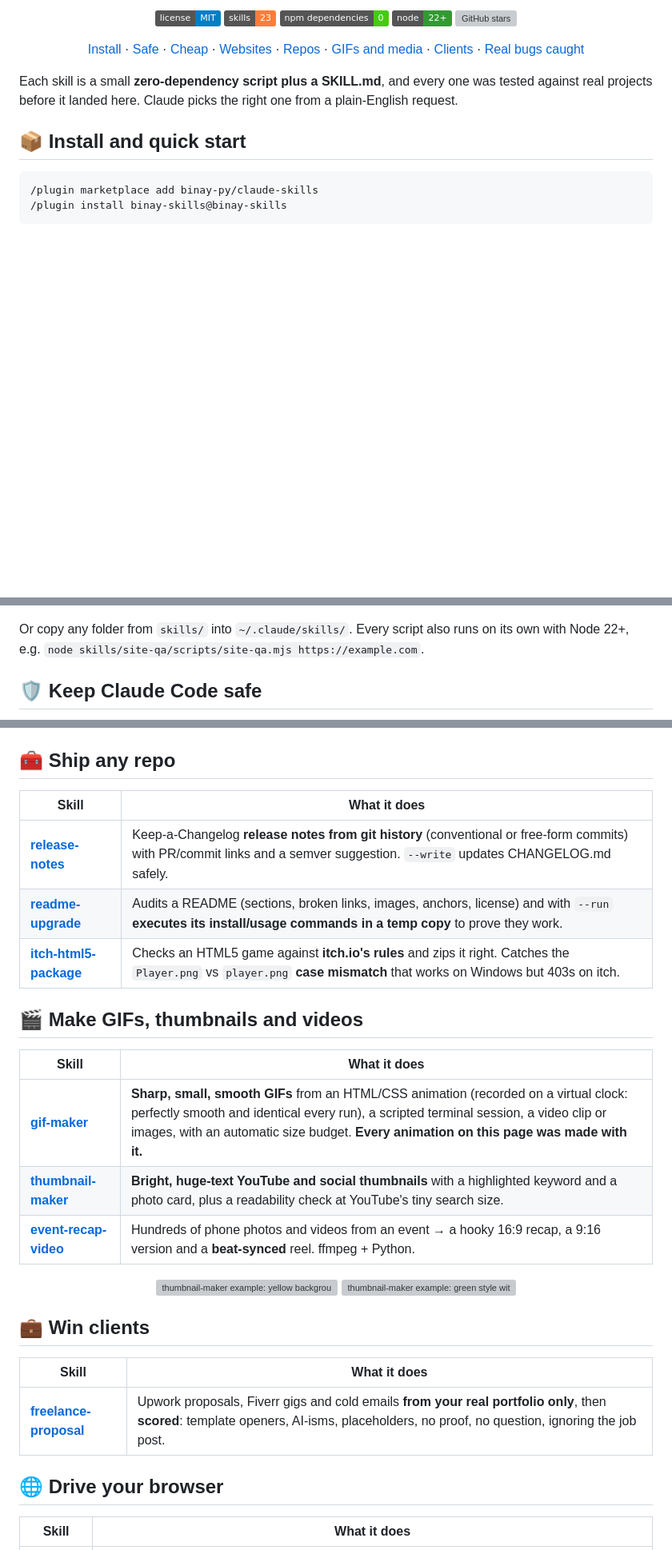
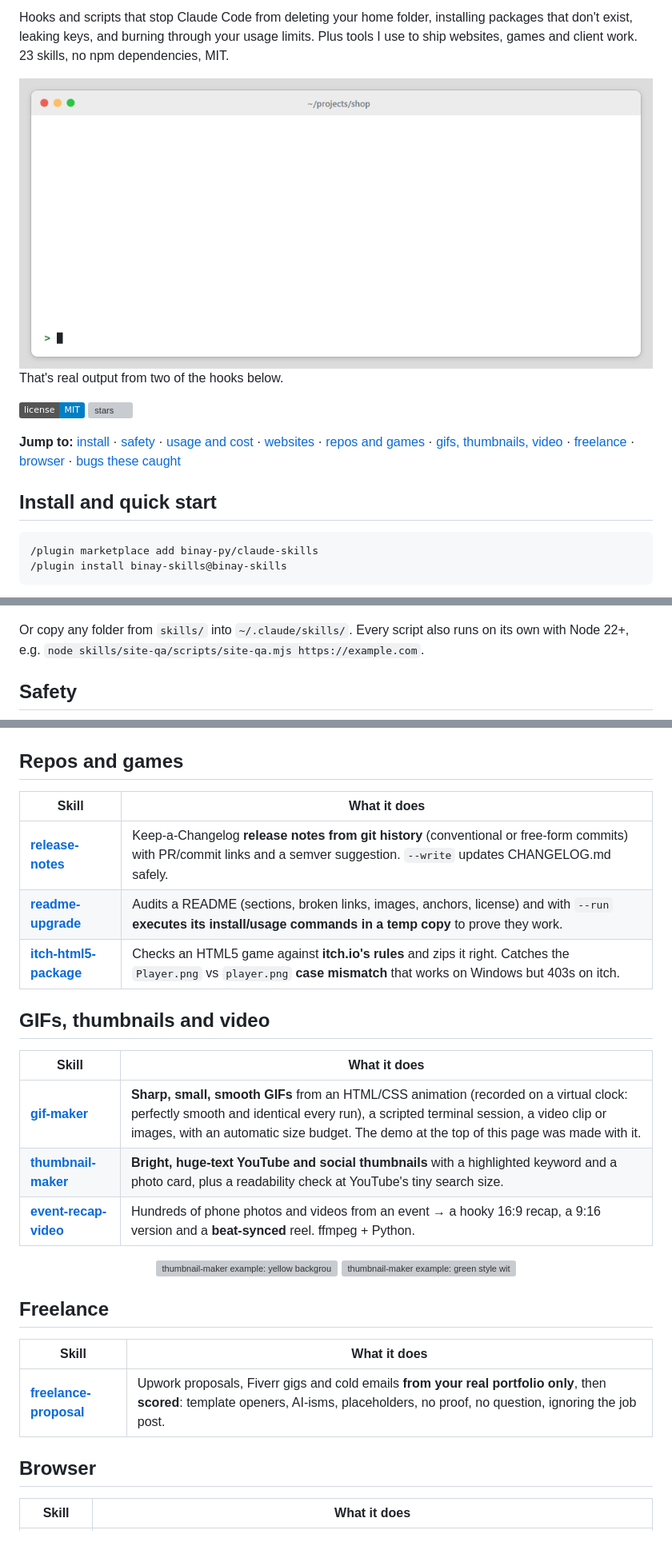
Before and after one commit to binay-py/claude-skills, a Markdown page: README.md, 3 parts joined by grey strips. Shown at 80% size. Drawn GitHub-style; pictures changed too: docs/hero.gif; badges without logos; blank space fills up the shorter version; grey boxes are pictures that could not be loaded.

````diff
--- a/README.md
+++ b/README.md
@@ -4,26 +2,15 @@
 
-<p align="center">
-  <a href="LICENSE"><img src="https://img.shields.io/badge/license-MIT-blue.svg" alt="MIT license"></a>
-  <img src="https://img.shields.io/badge/skills-23-orange" alt="23 skills">
-  <img src="https://img.shields.io/badge/npm%20dependencies-0-brightgreen" alt="zero npm dependencies">
-  <img src="https://img.shields.io/badge/node-22%2B-339933" alt="Node 22+">
-  <a href="https://github.com/binay-py/claude-skills/stargazers"><img src="https://img.shields.io/github/stars/binay-py/claude-skills?style=social" alt="GitHub stars"></a>
-</p>
+Hooks and scripts that stop Claude Code from deleting your home folder, installing packages that don't exist, leaking keys, and burning through your usage limits. Plus tools I use to ship websites, games and client work. 23 skills, no npm dependencies, MIT.
 
-<p align="center">
-  <a href="#-install-and-quick-start">Install</a> ·
-  <a href="#-keep-claude-code-safe">Safe</a> ·
-  <a href="#-keep-claude-code-cheap">Cheap</a> ·
-  <a href="#-ship-a-website">Websites</a> ·
-  <a href="#-ship-any-repo">Repos</a> ·
-  <a href="#-make-gifs-thumbnails-and-videos">GIFs and media</a> ·
-  <a href="#-win-clients">Clients</a> ·
-  <a href="#-bugs-these-caught-on-real-projects">Real bugs caught</a>
-</p>
+<img src="docs/hero.gif" width="860" alt="A terminal: Claude runs rm -rf ~ /old-build (a stray space) and bash-checkpoint blocks it; it then tries to install stripe-node-sdk, which doesn't exist, and package-guard blocks it; npm install stripe goes through.">
 
-Each skill is a small **zero-dependency script plus a SKILL.md**, and every one was tested against real projects before it landed here. Claude picks the right one from a plain-English request.
+That's real output from two of the hooks below.
 
-## 📦 Install and quick start
+[![MIT](https://img.shields.io/badge/license-MIT-blue.svg)](LICENSE) [![stars](https://img.shields.io/github/stars/binay-py/claude-skills?style=social)](https://github.com/binay-py/claude-skills/stargazers)
+
+**Jump to:** [install](#install-and-quick-start) · [safety](#safety) · [usage and cost](#usage-and-cost) · [websites](#websites) · [repos and games](#repos-and-games) · [gifs, thumbnails, video](#gifs-thumbnails-and-video) · [freelance](#freelance) · [browser](#browser) · [bugs these caught](#bugs-these-caught-on-real-projects)
+
+## Install and quick start
 
 ```
 /plugin marketplace add binay-py/claude-skills
@@ -41,5 +28,5 @@ Then just ask:
 
 Or copy any folder from `skills/` into `~/.claude/skills/`. Every script also runs on its own with Node 22+, e.g. `node skills/site-qa/scripts/site-qa.mjs https://example.com`.
 
-## 🛡 Keep Claude Code safe
+## Safety
 
@@ -79,7 +65,7 @@ Or copy any folder from `skills/` into `~/.claude/skills/`. Every script also ru
 <img src="docs/link-preview-check.png" width="760" alt="link-preview-check mock cards">
 </details>
 
-## 🧰 Ship any repo
+## Repos and games
 
 | Skill | What it does |
 |---|---|
@@ -87,11 +73,11 @@ Or copy any folder from `skills/` into `~/.claude/skills/`. Every script also ru
 | **[readme-upgrade](skills/readme-upgrade)** | Audits a README (sections, broken links, images, anchors, license) and with `--run` **executes its install/usage commands in a temp copy** to prove they work. |
 | **[itch-html5-package](skills/itch-html5-package)** | Checks an HTML5 game against **itch.io's rules** and zips it right. Catches the `Player.png` vs `player.png` **case mismatch** that works on Windows but 403s on itch. |
 
-## 🎬 Make GIFs, thumbnails and videos
+## GIFs, thumbnails and video
 
 | Skill | What it does |
 |---|---|
-| **[gif-maker](skills/gif-maker)** | **Sharp, small, smooth GIFs** from an HTML/CSS animation (recorded on a virtual clock: perfectly smooth and identical every run), a scripted terminal session, a video clip or images, with an automatic size budget. **Every animation on this page was made with it.** |
+| **[gif-maker](skills/gif-maker)** | **Sharp, small, smooth GIFs** from an HTML/CSS animation (recorded on a virtual clock: perfectly smooth and identical every run), a scripted terminal session, a video clip or images, with an automatic size budget. The demo at the top of this page was made with it. |
 | **[thumbnail-maker](skills/thumbnail-maker)** | **Bright, huge-text YouTube and social thumbnails** with a highlighted keyword and a photo card, plus a readability check at YouTube's tiny search size. |
 | **[event-recap-video](skills/event-recap-video)** | Hundreds of phone photos and videos from an event → a hooky 16:9 recap, a 9:16 version and a **beat-synced** reel. ffmpeg + Python. |
 
@@ -100,13 +86,13 @@ Or copy any folder from `skills/` into `~/.claude/skills/`. Every script also ru
   <img src="skills/thumbnail-maker/examples/green-emoji.jpg" width="420" alt="thumbnail-maker example: green style with emoji sticker">
 </p>
 
-## 💼 Win clients
+## Freelance
 
 | Skill | What it does |
 |---|---|
 | **[freelance-proposal](skills/freelance-proposal)** | Upwork proposals, Fiverr gigs and cold emails **from your real portfolio only**, then **scored**: template openers, AI-isms, placeholders, no proof, no question, ignoring the job post. |
 
-## 🌐 Drive your browser
+## Browser
 
 | Skill | What it does |
 |---|---|
````
Also changed, not shown: other parts of README.md (+6 -9 lines), skills/gif-maker/SKILL.md (+5 -1 lines), docs/safety.gif (deleted), 4 other files.
